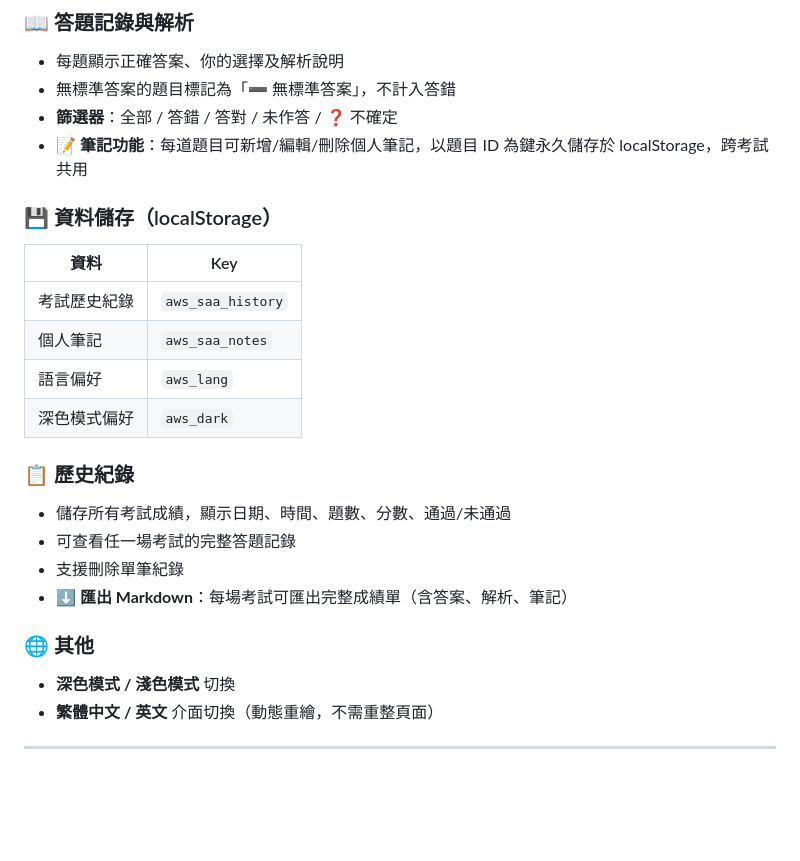
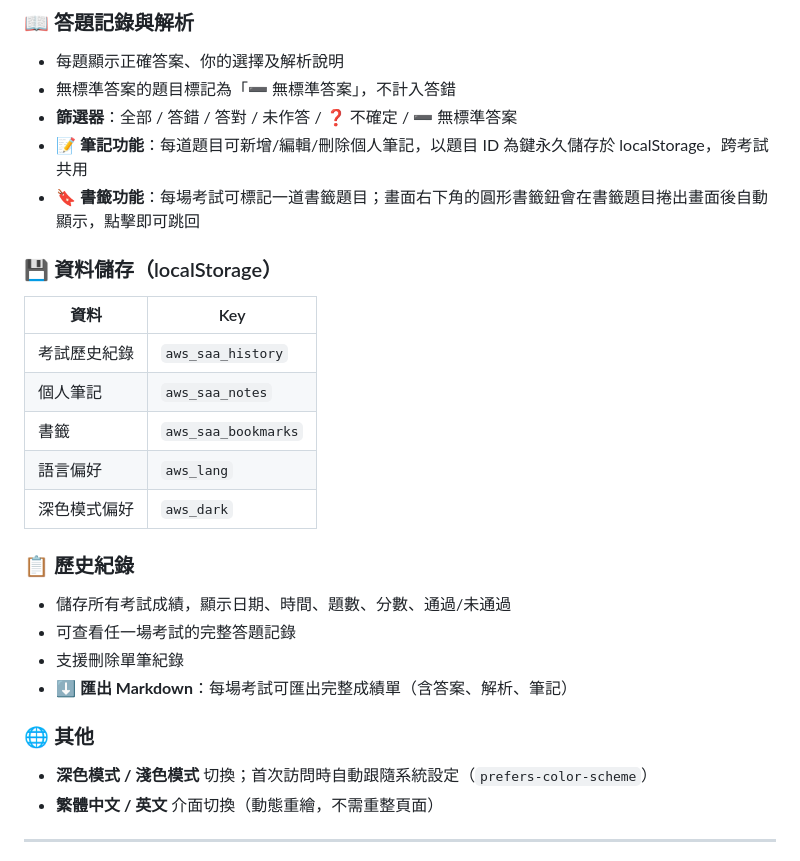
Before and after one commit to flyingcatt3/aws-saa-mockexam, a Markdown page: README.md, the part around the change. GitHub-like rendering; blank space fills up the shorter version.

Commit message:
docs: update README to reflect recent feature additions
- Add "➖ 無標準答案" to filter list
- Document bookmark feature (🔖 per-exam bookmark with FAB navigation)
- Add aws_saa_bookmarks to localStorage key table
- Note system dark mode auto-detection (prefers-color-scheme)

```diff
--- a/README.md
+++ b/README.md
@@ -46,14 +46,16 @@
 ### 📖 答題記錄與解析
 - 每題顯示正確答案、你的選擇及解析說明
 - 無標準答案的題目標記為「➖ 無標準答案」，不計入答錯
-- **篩選器**：全部 / 答錯 / 答對 / 未作答 / ❓ 不確定
+- **篩選器**：全部 / 答錯 / 答對 / 未作答 / ❓ 不確定 / ➖ 無標準答案
 - **📝 筆記功能**：每道題目可新增/編輯/刪除個人筆記，以題目 ID 為鍵永久儲存於 localStorage，跨考試共用
+- **🔖 書籤功能**：每場考試可標記一道書籤題目；畫面右下角的圓形書籤鈕會在書籤題目捲出畫面後自動顯示，點擊即可跳回
 
 ### 💾 資料儲存（localStorage）
 | 資料 | Key |
 |------|-----|
 | 考試歷史紀錄 | `aws_saa_history` |
 | 個人筆記 | `aws_saa_notes` |
+| 書籤 | `aws_saa_bookmarks` |
 | 語言偏好 | `aws_lang` |
 | 深色模式偏好 | `aws_dark` |
 
@@ -64,7 +66,7 @@
 - **⬇️ 匯出 Markdown**：每場考試可匯出完整成績單（含答案、解析、筆記）
 
 ### 🌐 其他
-- **深色模式 / 淺色模式** 切換
+- **深色模式 / 淺色模式** 切換；首次訪問時自動跟隨系統設定（`prefers-color-scheme`）
 - **繁體中文 / 英文** 介面切換（動態重繪，不需重整頁面）
 
 ---
```
